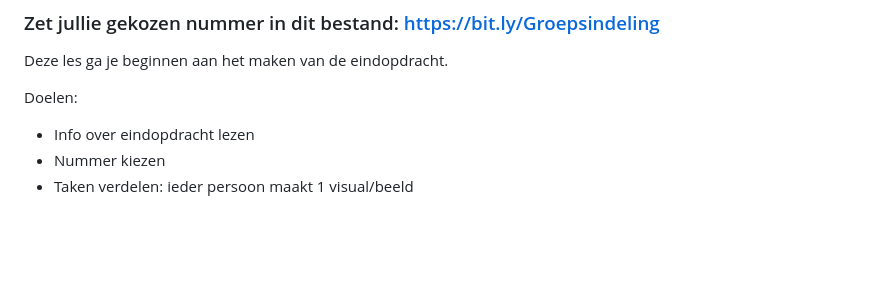
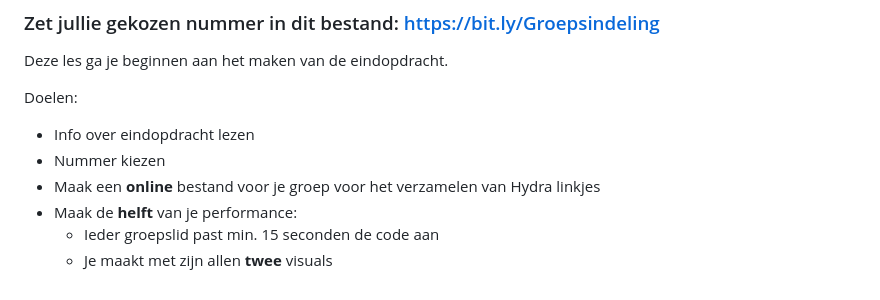
Before and after one commit to xota/hydraMLA, a Markdown page: README.md, the part around the change. GitHub-like rendering; blank space fills up the shorter version.

```diff
--- a/README.md
+++ b/README.md
@@ -111,4 +111,7 @@ Deze les ga je beginnen aan het maken van de eindopdracht.
 Doelen:
 - Info over eindopdracht lezen
 - Nummer kiezen
-- Taken verdelen: ieder persoon maakt 1 visual/beeld
+- Maak een **online** bestand voor je groep voor het verzamelen van Hydra linkjes
+- Maak de **helft** van je performance:
+  - Ieder groepslid past min. 15 seconden de code aan
+  - Je maakt met zijn allen **twee** visuals
```
